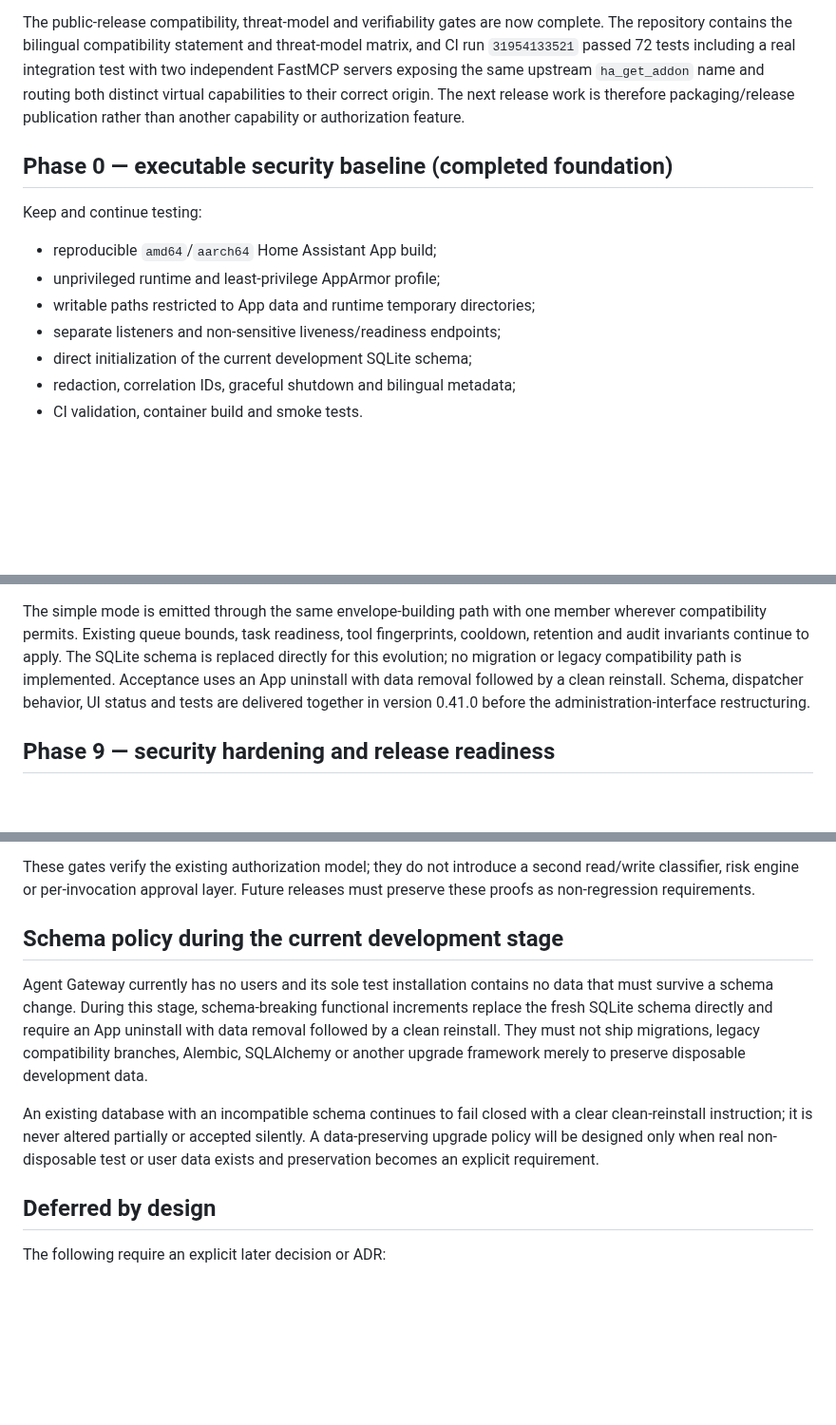
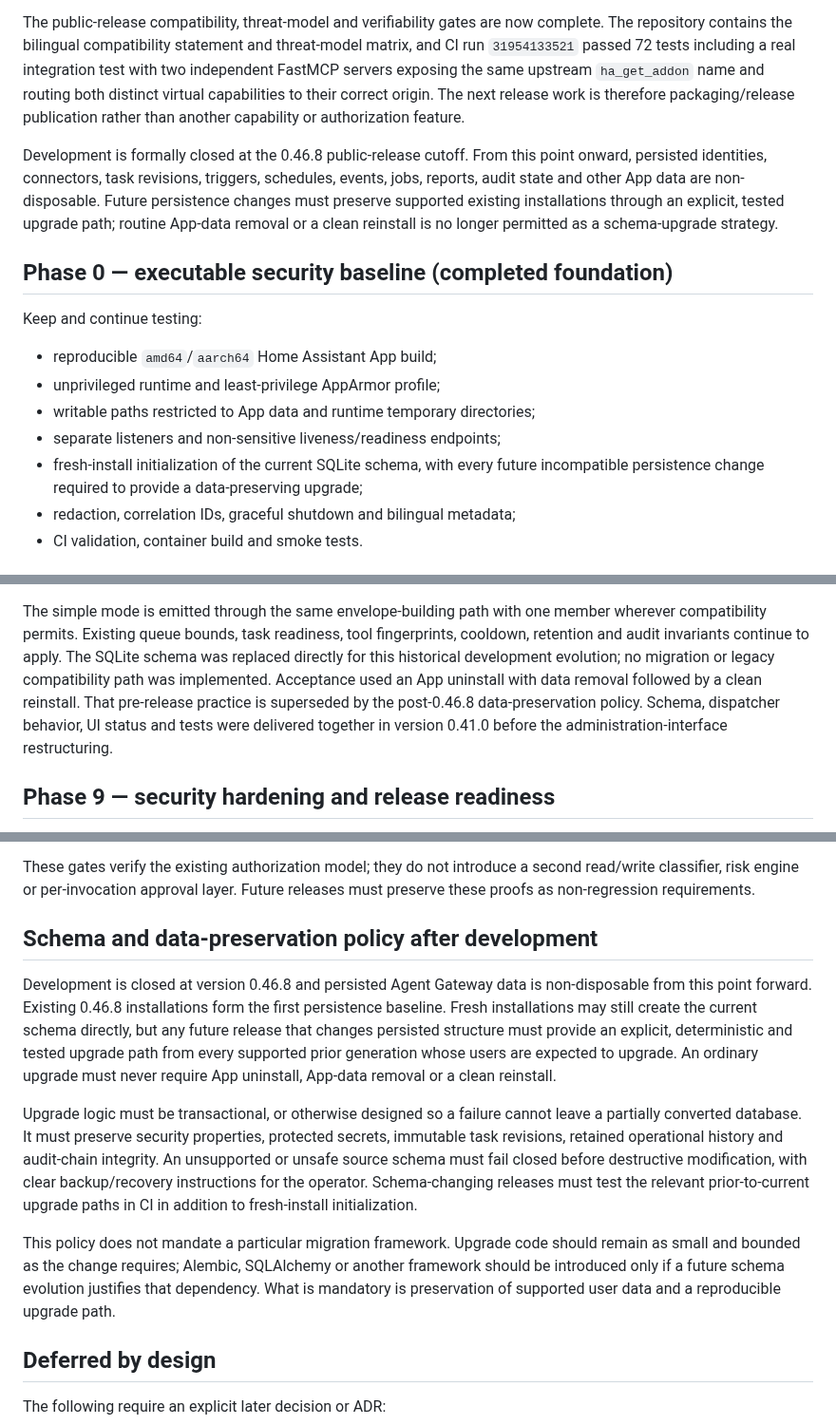
Before and after one commit to tlamoureux24/haos_apps, a Markdown page: agent_gateway/IMPLEMENTATION_PLAN.md, 3 parts joined by grey strips. Shown at 95% size. GitHub-like rendering; blank space fills up the shorter version.

Commit message:
docs(agent-gateway): make persisted data non-disposable

```diff
--- a/agent_gateway/IMPLEMENTATION_PLAN.md
+++ b/agent_gateway/IMPLEMENTATION_PLAN.md
@@ -161,6 +161,13 @@ integration test with two independent FastMCP servers exposing the same upstream
 correct origin. The next release work is therefore packaging/release publication
 rather than another capability or authorization feature.
 
+Development is formally closed at the 0.46.8 public-release cutoff. From this
+point onward, persisted identities, connectors, task revisions, triggers,
+schedules, events, jobs, reports, audit state and other App data are
+non-disposable. Future persistence changes must preserve supported existing
+installations through an explicit, tested upgrade path; routine App-data removal
+or a clean reinstall is no longer permitted as a schema-upgrade strategy.
+
 ## Phase 0 — executable security baseline (completed foundation)
 
 Keep and continue testing:
@@ -169,7 +176,8 @@ Keep and continue testing:
 - unprivileged runtime and least-privilege AppArmor profile;
 - writable paths restricted to App data and runtime temporary directories;
 - separate listeners and non-sensitive liveness/readiness endpoints;
-- direct initialization of the current development SQLite schema;
+- fresh-install initialization of the current SQLite schema, with every future
+  incompatible persistence change required to provide a data-preserving upgrade;
 - redaction, correlation IDs, graceful shutdown and bilingual metadata;
 - CI validation, container build and smoke tests.
 
@@ -596,11 +606,12 @@ the mapping's existing input mode determines its associated data:
 The simple mode is emitted through the same envelope-building path with one
 member wherever compatibility permits. Existing queue bounds, task readiness,
 tool fingerprints, cooldown, retention and audit invariants continue to apply.
-The SQLite schema is replaced directly for this evolution; no migration or
-legacy compatibility path is implemented. Acceptance uses an App uninstall
-with data removal followed by a clean reinstall. Schema, dispatcher behavior,
-UI status and tests are delivered together in version 0.41.0 before the
-administration-interface restructuring.
+The SQLite schema was replaced directly for this historical development
+evolution; no migration or legacy compatibility path was implemented. Acceptance
+used an App uninstall with data removal followed by a clean reinstall. That
+pre-release practice is superseded by the post-0.46.8 data-preservation policy.
+Schema, dispatcher behavior, UI status and tests were delivered together in
+version 0.41.0 before the administration-interface restructuring.
 
 ## Phase 9 — security hardening and release readiness
 
@@ -806,20 +818,29 @@ These gates verify the existing authorization model; they do not introduce a
 second read/write classifier, risk engine or per-invocation approval layer.
 Future releases must preserve these proofs as non-regression requirements.
 
-## Schema policy during the current development stage
+## Schema and data-preservation policy after development
 
-Agent Gateway currently has no users and its sole test installation contains no
-data that must survive a schema change. During this stage, schema-breaking
-functional increments replace the fresh SQLite schema directly and require an
-App uninstall with data removal followed by a clean reinstall. They must not
-ship migrations, legacy compatibility branches, Alembic, SQLAlchemy or another
-upgrade framework merely to preserve disposable development data.
+Development is closed at version 0.46.8 and persisted Agent Gateway data is
+non-disposable from this point forward. Existing 0.46.8 installations form the
+first persistence baseline. Fresh installations may still create the current
+schema directly, but any future release that changes persisted structure must
+provide an explicit, deterministic and tested upgrade path from every supported
+prior generation whose users are expected to upgrade. An ordinary upgrade must
+never require App uninstall, App-data removal or a clean reinstall.
 
-An existing database with an incompatible schema continues to fail closed with
-a clear clean-reinstall instruction; it is never altered partially or accepted
-silently. A data-preserving upgrade policy will be designed only when real
-non-disposable test or user data exists and preservation becomes an explicit
-requirement.
+Upgrade logic must be transactional, or otherwise designed so a failure cannot
+leave a partially converted database. It must preserve security properties,
+protected secrets, immutable task revisions, retained operational history and
+audit-chain integrity. An unsupported or unsafe source schema must fail closed
+before destructive modification, with clear backup/recovery instructions for the
+operator. Schema-changing releases must test the relevant prior-to-current
+upgrade paths in CI in addition to fresh-install initialization.
+
+This policy does not mandate a particular migration framework. Upgrade code
+should remain as small and bounded as the change requires; Alembic, SQLAlchemy
+or another framework should be introduced only if a future schema evolution
+justifies that dependency. What is mandatory is preservation of supported user
+data and a reproducible upgrade path.
 
 ## Deferred by design
 
```
Also changed, not shown: other parts of agent_gateway/IMPLEMENTATION_PLAN.md (+10 -7 lines).
